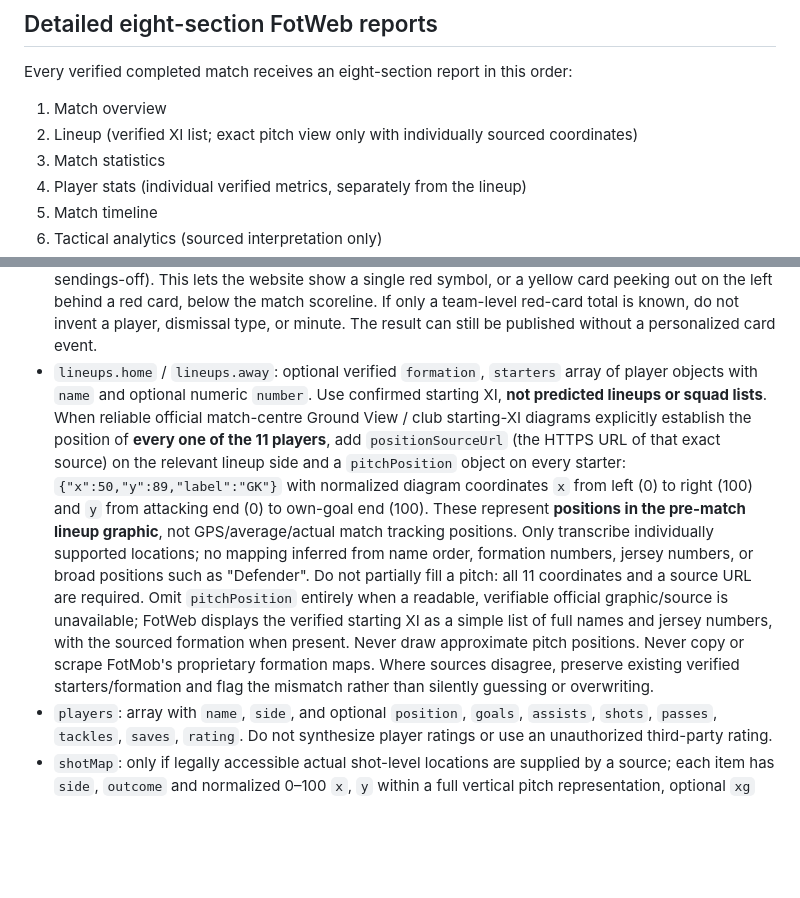
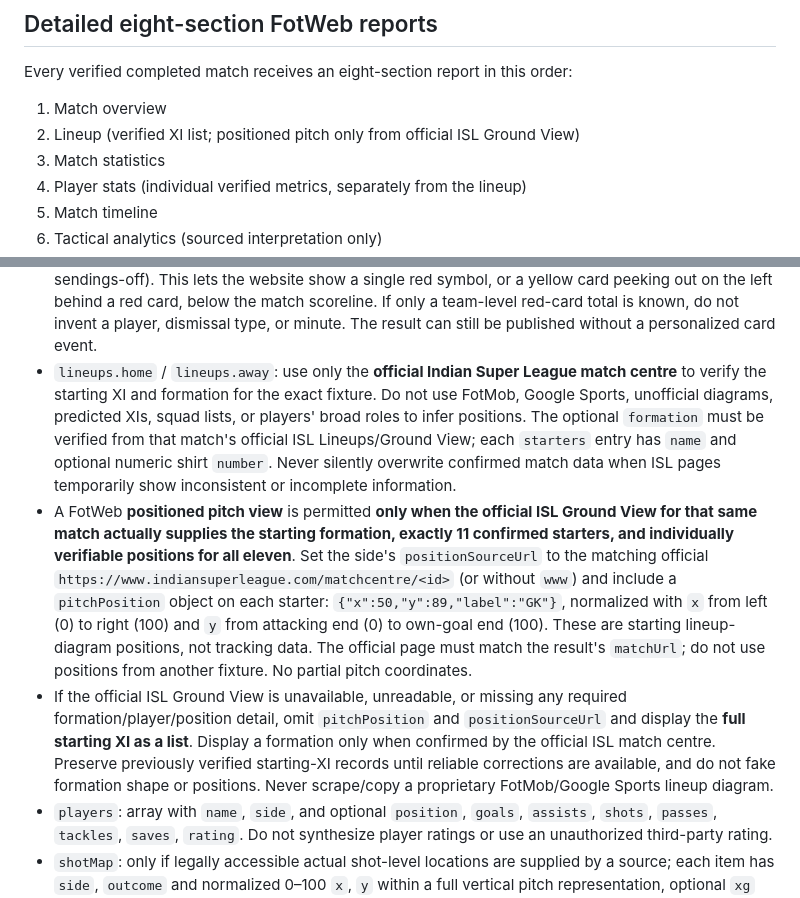
Before and after one commit to ibasilbinu/fotweb-by-basil, a Markdown page: POST_MATCH_UPDATES.md, 2 parts joined by grey strips. Rendered like a GitHub page; blank space fills up the shorter version.

Commit message:
Require only official ISL match-centre Ground View for formations and positioned XIs

```diff
--- a/POST_MATCH_UPDATES.md
+++ b/POST_MATCH_UPDATES.md
@@ -111,7 +111,7 @@ fixtures do not show stream buttons.
 
 Every verified completed match receives an eight-section report in this order:
 1. Match overview
-2. Lineup (verified XI list; exact pitch view only with individually sourced coordinates)
+2. Lineup (verified XI list; positioned pitch only from official ISL Ground View)
 3. Match statistics
 4. Player stats (individual verified metrics, separately from the lineup)
 5. Match timeline
@@ -154,26 +154,32 @@ Optional record fields:
   If only a team-level red-card total is known, do not invent a player,
   dismissal type, or minute. The result can still be published without a
   personalized card event.
-- `lineups.home` / `lineups.away`: optional verified `formation`,
-  `starters` array of player objects with `name` and optional numeric
-  `number`. Use confirmed starting XI, **not predicted lineups or squad lists**.
-  When reliable official match-centre Ground View / club starting-XI diagrams
-  explicitly establish the position of **every one of the 11 players**, add
-  `positionSourceUrl` (the HTTPS URL of that exact source) on the relevant
-  lineup side and a `pitchPosition` object on every starter:
-  `{"x":50,"y":89,"label":"GK"}` with normalized diagram coordinates
-  `x` from left (0) to right (100) and `y` from attacking end (0) to
-  own-goal end (100). These represent **positions in the pre-match lineup
-  graphic**, not GPS/average/actual match tracking positions. Only transcribe
-  individually supported locations; no mapping inferred from name order,
-  formation numbers, jersey numbers, or broad positions such as "Defender".
-  Do not partially fill a pitch: all 11 coordinates and a source URL are
-  required. Omit `pitchPosition` entirely when a readable, verifiable official
-  graphic/source is unavailable; FotWeb displays the verified starting XI
-  as a simple list of full names and jersey numbers, with the sourced formation
-  when present. Never draw approximate pitch positions. Never copy or scrape FotMob's proprietary formation maps.
-  Where sources disagree, preserve existing verified starters/formation and
-  flag the mismatch rather than silently guessing or overwriting.
+- `lineups.home` / `lineups.away`: use only the **official Indian Super
+  League match centre** to verify the starting XI and formation for the
+  exact fixture. Do not use FotMob, Google Sports, unofficial diagrams,
+  predicted XIs, squad lists, or players' broad roles to infer positions.
+  The optional `formation` must be verified from that match's official ISL
+  Lineups/Ground View; each `starters` entry has `name` and optional
+  numeric shirt `number`. Never silently overwrite confirmed match data
+  when ISL pages temporarily show inconsistent or incomplete information.
+- A FotWeb **positioned pitch view** is permitted **only when the official
+  ISL Ground View for that same match actually supplies the starting
+  formation, exactly 11 confirmed starters, and individually verifiable
+  positions for all eleven**. Set the side's `positionSourceUrl` to the
+  matching official `https://www.indiansuperleague.com/matchcentre/<id>`
+  (or without `www`) and include a `pitchPosition` object on each starter:
+  `{"x":50,"y":89,"label":"GK"}`, normalized with `x` from left
+  (0) to right (100) and `y` from attacking end (0) to own-goal end
+  (100). These are starting lineup-diagram positions, not tracking data.
+  The official page must match the result's `matchUrl`; do not use
+  positions from another fixture. No partial pitch coordinates.
+- If the official ISL Ground View is unavailable, unreadable, or missing
+  any required formation/player/position detail, omit `pitchPosition`
+  and `positionSourceUrl` and display the **full starting XI as a list**.
+  Display a formation only when confirmed by the official ISL match centre.
+  Preserve previously verified starting-XI records until reliable
+  corrections are available, and do not fake formation shape or positions.
+  Never scrape/copy a proprietary FotMob/Google Sports lineup diagram.
 - `players`: array with `name`, `side`, and optional `position`, `goals`,
   `assists`, `shots`, `passes`, `tackles`, `saves`, `rating`.
   Do not synthesize player ratings or use an unauthorized third-party rating.
```
